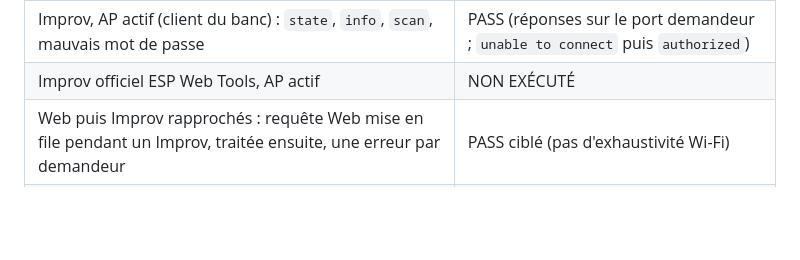
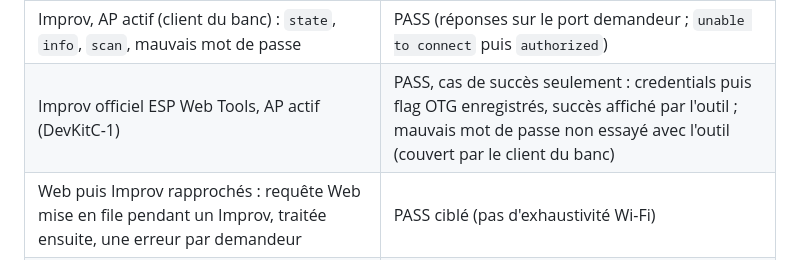
Before and after one commit to iobewi/streambewi, a Markdown page: docs/ap-provisioning.md, the part around the change. Rendered like a GitHub page; blank space fills up the shorter version.

Commit message:
docs: ESP Web Tools qualification result with the AP active (#1)
Co-Authored-By: Claude Sonnet 5.5 <noreply@anthropic.com>

```diff
--- a/docs/ap-provisioning.md
+++ b/docs/ap-provisioning.md
@@ -49,7 +49,7 @@ les campagnes précédentes (non journalisé ce jour). SSID et mots de passe mas
 | Web, SSID avec espaces/accents et mot de passe avec symboles | NON EXÉCUTÉ (couvert par les tests hôte) |
 | Changement de canal pendant l'association STA | Client AP éjecté (AP canal 6, réseau canal 11) ; page redevenue joignable après réassociation |
 | Improv, AP actif (client du banc) : `state`, `info`, `scan`, mauvais mot de passe | PASS (réponses sur le port demandeur ; `unable to connect` puis `authorized`) |
-| Improv officiel ESP Web Tools, AP actif | NON EXÉCUTÉ |
+| Improv officiel ESP Web Tools, AP actif (DevKitC-1) | PASS, cas de succès seulement : credentials puis flag OTG enregistrés, succès affiché par l'outil ; mauvais mot de passe non essayé avec l'outil (couvert par le client du banc) |
 | Web puis Improv rapprochés : requête Web mise en file pendant un Improv, traitée ensuite, une erreur par demandeur | PASS ciblé (pas d'exhaustivité Wi-Fi) |
 | Redémarrage : credentials conservés, STA, flux, prébuffer, MSC, aucun AP ; son confirmé | PASS |
 | BOOT 3 s : flag et Wi-Fi effacés, redémarrage, AP + Web + Improv | PASS |
```
